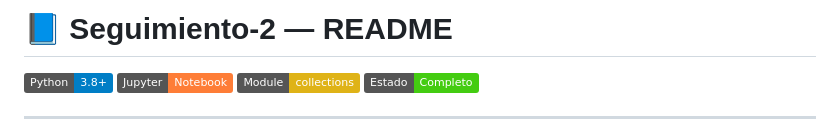
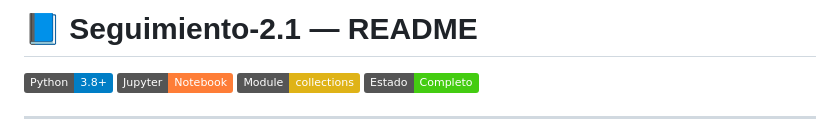
Before and after one commit to Git-gaby/Seguimiento-2-, a Markdown page: README.md, the part around the change. Rendered like a GitHub page; badges without logos.

Commit message:
Update README version from 2 to 2.1

```diff
--- a/README.md
+++ b/README.md
@@ -1,4 +1,4 @@
-# 📘 Seguimiento-2 — README
+# 📘 Seguimiento-2.1 — README
 
 ![Python](https://img.shields.io/badge/Python-3.8%2B-blue?logo=python\&logoColor=white)
 ![Jupyter](https://img.shields.io/badge/Jupyter-Notebook-orange?logo=jupyter)
```
